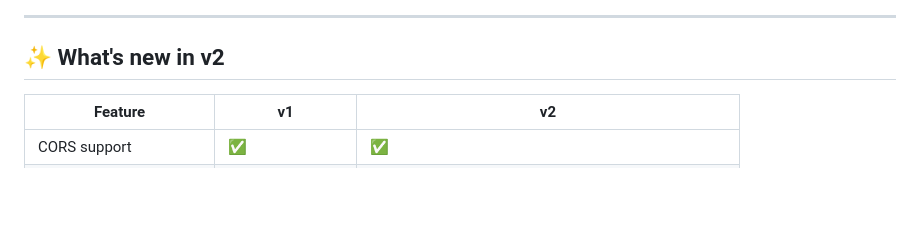
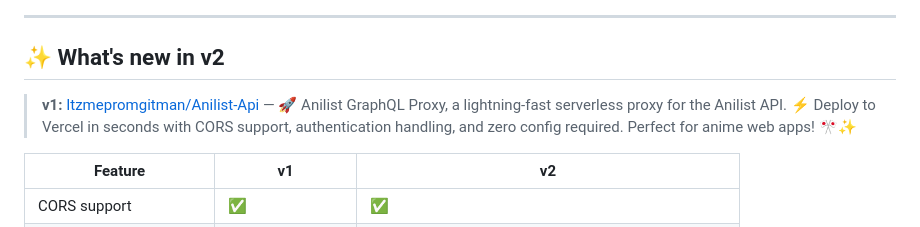
Before and after one commit to az4if/AniProxy-v2, a Markdown page: Readme.md, the part around the change. Drawn GitHub-style; blank space fills up the shorter version.

```diff
--- a/Readme.md
+++ b/Readme.md
@@ -16,6 +16,8 @@
 ---
 
 ## ✨ What's new in v2
+
+> **v1:** [Itzmepromgitman/Anilist-Api](https://github.com/Itzmepromgitman/Anilist-Api) — 🚀 Anilist GraphQL Proxy, a lightning-fast serverless proxy for the Anilist API. ⚡ Deploy to Vercel in seconds with CORS support, authentication handling, and zero config required. Perfect for anime web apps! 🎌✨
 
 | Feature | v1 | v2 |
 |---|---|---|
```
